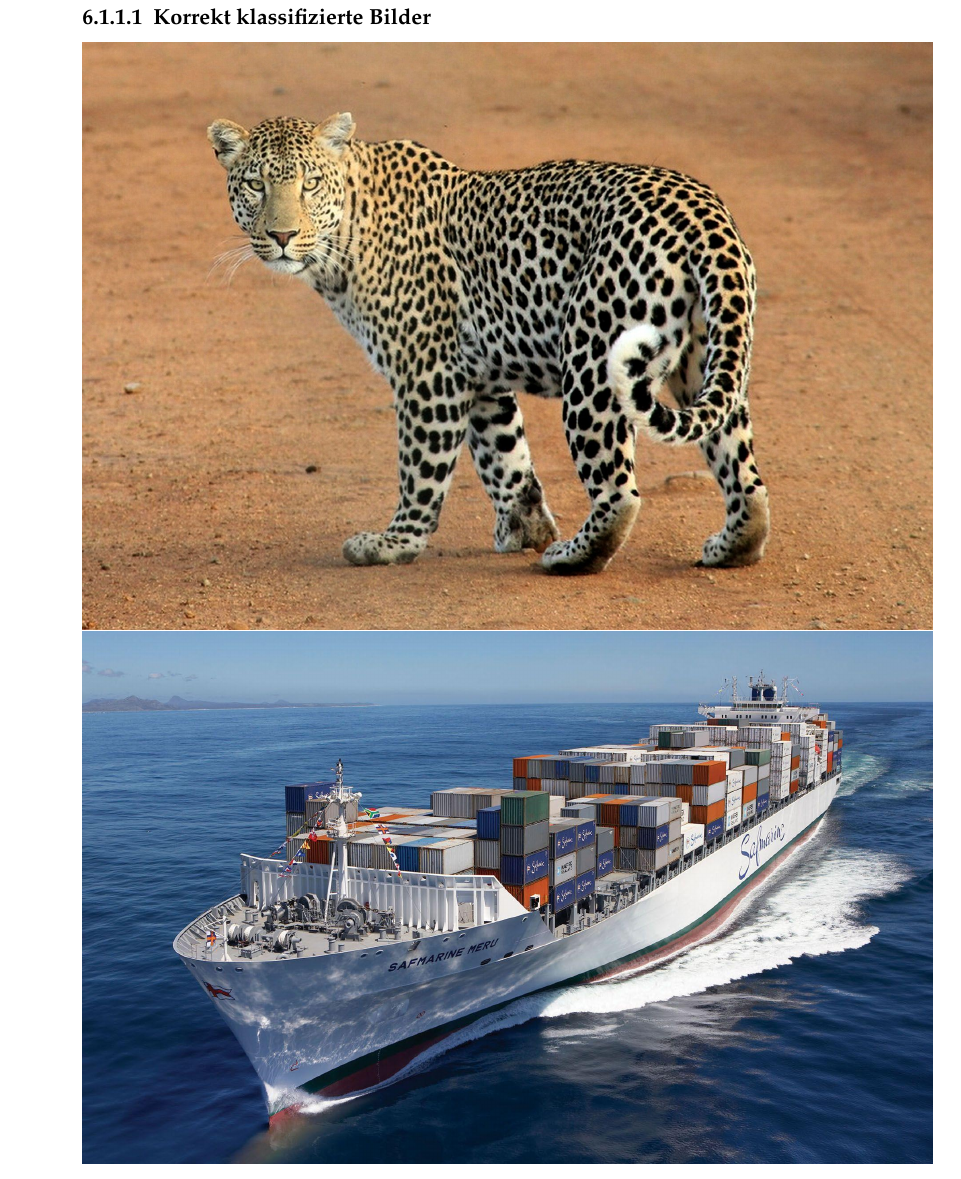
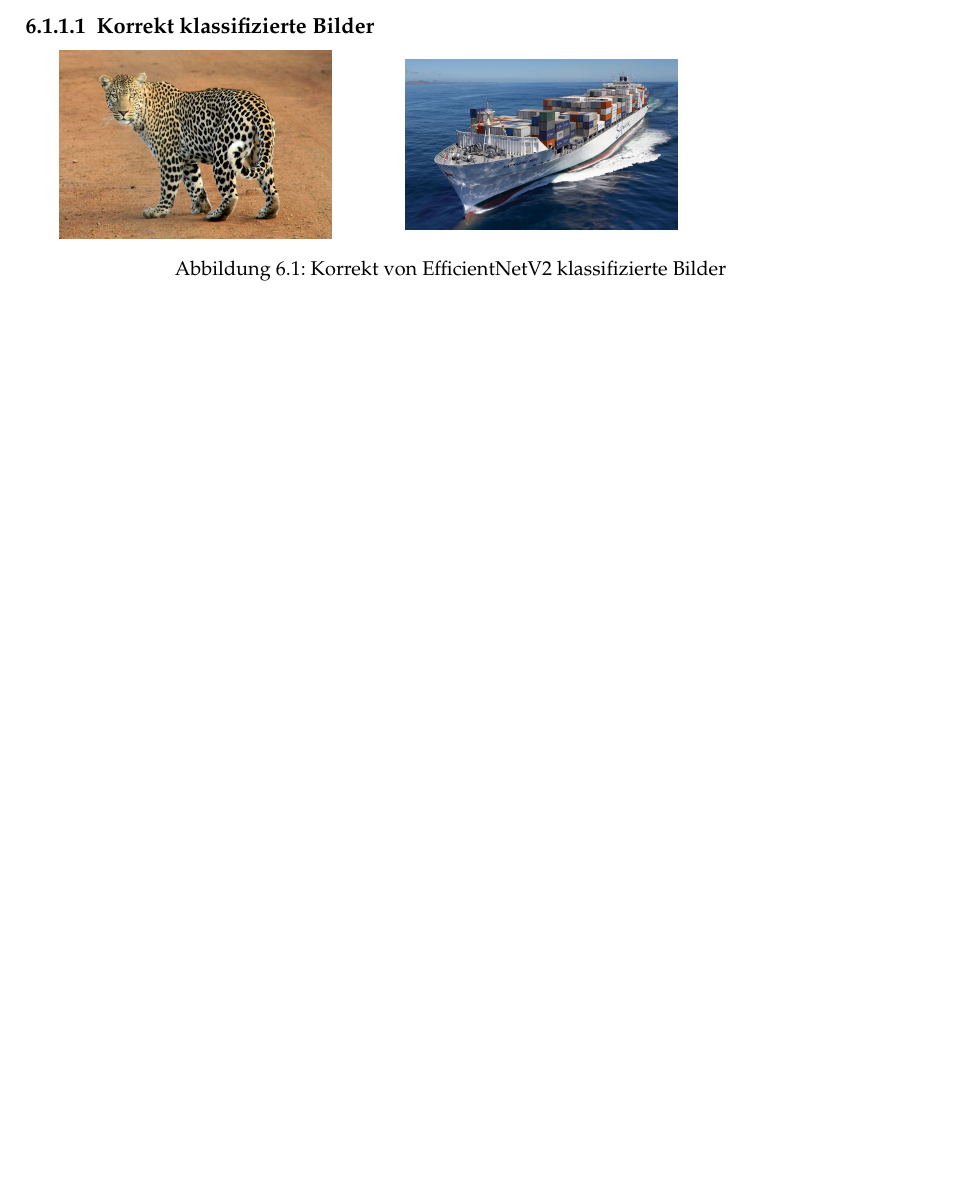
Before and after one commit to GermainGirndt/visual-explanaible-ai, a LaTeX thesis (documentation/ausarbeitung/htwsaar-i-mst-vorlage-2.25/htwsaar-i-mst-vorlage-2.25/htwsaar-i-mst-vorlage.tex, which reads documentation/ausarbeitung/htwsaar-i-mst-vorlage-2.25/htwsaar-i-mst-vorlage-2.25/Chapters/Fallstudie.tex): part of page 30 of 44 before the commit and part of page 29 of 42 after it, cut at the place of the change, the shorter picture padded with empty space. Compiled offline with pdfLaTeX.

Commit message:
Fallstudie Bilder Formatierung

```diff
--- a/documentation/ausarbeitung/htwsaar-i-mst-vorlage-2.25/htwsaar-i-mst-vorlage-2.25/Chapters/Fallstudie.tex
+++ b/documentation/ausarbeitung/htwsaar-i-mst-vorlage-2.25/htwsaar-i-mst-vorlage-2.25/Chapters/Fallstudie.tex
@@ -21,8 +21,14 @@ Die Umfrage wurde mit Hilfe der Webseite UmfrageOnline erstellt.
 \subsection{Demo}
 In der Demo wird das Model EfficientNet benutzt und insgesamt 4 Bilder mit GradCam und LIME klassifiziert. Davon werden zwei Bilder richtig klassifiziert und zwei Bilder falsch.
 \subsubsection{Korrekt klassifizierte Bilder}
-\includegraphics[width=\linewidth]{Graphics/leopard.jpg}
-\includegraphics[width=\linewidth]{Graphics/container_ship.jpg}
+\begin{minipage}{0.4\linewidth}
+    \centering
+    \includegraphics[width=0.8\linewidth]{Graphics/leopard.jpg}
+\end{minipage}
+\begin{minipage}{0.4\linewidth}
+    \centering
+    \includegraphics[width=0.8\linewidth]{Graphics/container_ship.jpg}
+\end{minipage}
+
+\captionof{figure}{Korrekt von EfficientNetV2 klassifizierte Bilder}
 \subsubsection{Inkorrekt klassifizierte Bilder}
-\includegraphics[width=\linewidth]{Graphics/deer.jpg}
-\includegraphics[width=\linewidth]{Graphics/sunflower.jpg}
```
Also changed, not shown: documentation/ausarbeitung/htwsaar-i-mst-vorlage-2.25/htwsaar-i-mst-vorlage-2.25/Chapters/Fallstudie.tex (8 more changed lines).
